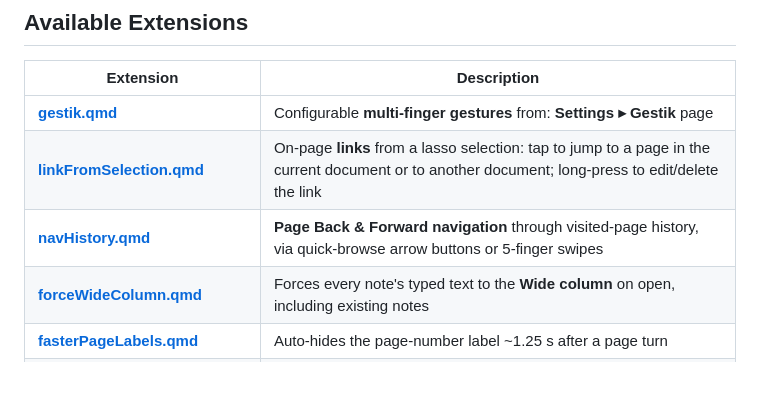
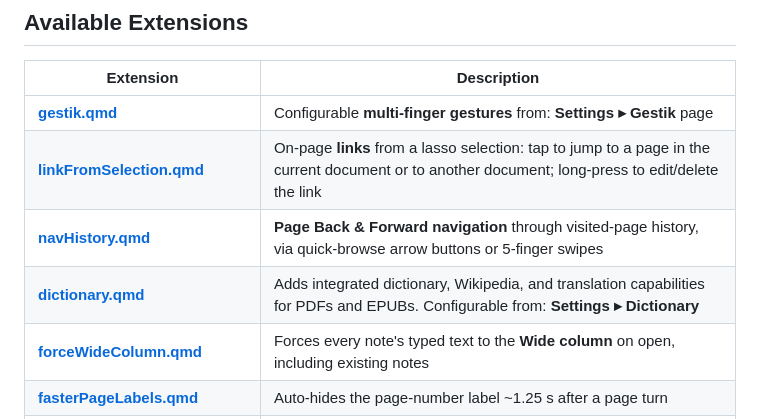
Before and after one commit to alefaraci/xovi-qmd-extensions, a Markdown page: README.md, the part around the change. Drawn GitHub-style; blank space fills up the shorter version.

```diff
--- a/README.md
+++ b/README.md
@@ -40,6 +40,7 @@ ssh  root@10.11.99.1 'systemctl restart xochitl'
 | [**gestik.qmd**](#gestik) | Configurable **multi-finger gestures** from: **Settings ▸ Gestik** page |
 | [**linkFromSelection.qmd**](#linkfromselection) | On-page **links** from a lasso selection: tap to jump to a page in the current document or to another document; long-press to edit/delete the link |
 | [**navHistory.qmd**](#navhistory) | **Page Back & Forward navigation** through visited-page history, via quick-browse arrow buttons or 5-finger swipes |
+| [**dictionary.qmd**](#dictionary) | Adds integrated dictionary, Wikipedia, and translation capabilities for PDFs and EPUBs. Configurable from: **Settings ▸ Dictionary**|
 | [**forceWideColumn.qmd**](#forcewidecolumn) | Forces every note's typed text to the **Wide column** on open, including existing notes |
 | [**fasterPageLabels.qmd**](#fasterpagelabels) | Auto-hides the page-number label ~1.25 s after a page turn |
 | [**fasterScrollBar.qmd**](#fasterscrollbar) | Auto-hides the document scrollbar ~0.35 s after you stop scrolling |
```
